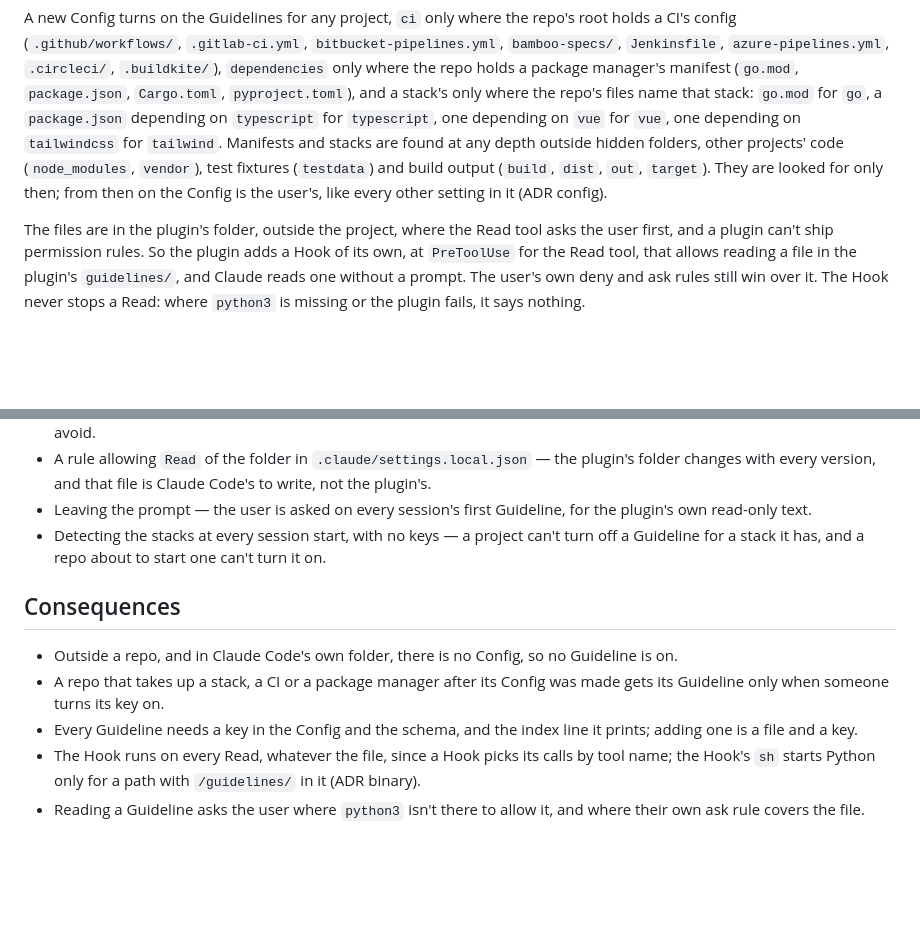
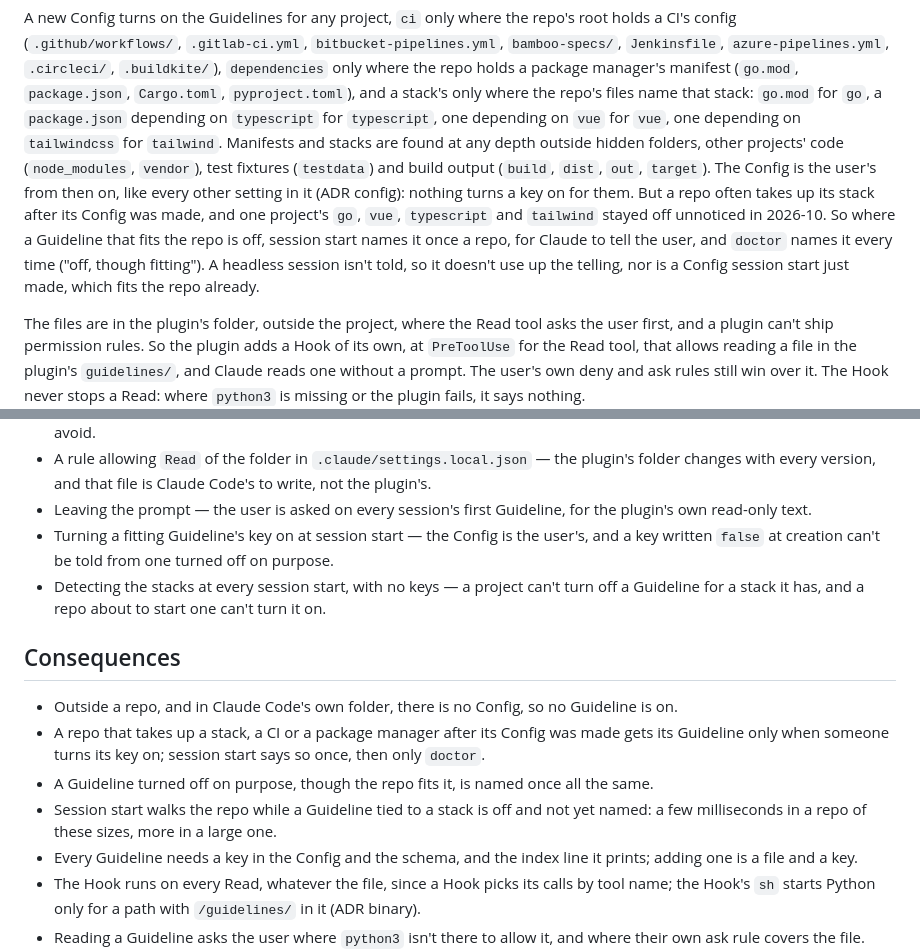
Before and after one commit to bunderlog/claude-plugins, a Markdown page: .about/adr/guidelines.md, 2 parts joined by grey strips. GitHub-like rendering; blank space fills up the shorter version.

Commit message:
docs(about): record how a Guideline the repo fits but the Config turns off is named

```diff
--- a/.about/adr/guidelines.md
+++ b/.about/adr/guidelines.md
@@ -81,8 +81,13 @@ repo holds a package manager's manifest (`go.mod`, `package.json`, `Cargo.toml`,
 `package.json` depending on `typescript` for `typescript`, one depending on `vue` for `vue`, one
 depending on `tailwindcss` for `tailwind`. Manifests and stacks are found at any depth outside
 hidden folders, other projects' code (`node_modules`, `vendor`), test fixtures (`testdata`) and
-build output (`build`, `dist`, `out`, `target`). They are looked for only then; from then on the
-Config is the user's, like every other setting in it (ADR config).
+build output (`build`, `dist`, `out`, `target`). The Config is the user's from then on, like every
+other setting in it (ADR config): nothing turns a key on for them. But a repo often takes up its
+stack after its Config was made, and one project's `go`, `vue`, `typescript` and `tailwind` stayed
+off unnoticed in 2026-10. So where a Guideline that fits the repo is off, session start names it
+once a repo, for Claude to tell the user, and `doctor` names it every time ("off, though
+fitting"). A headless session isn't told, so it doesn't use up the telling, nor is a Config session
+start just made, which fits the repo already.
 
 The files are in the plugin's folder, outside the project, where the Read tool asks the user
 first, and a plugin can't ship permission rules. So the plugin adds a Hook of its own, at
@@ -154,6 +159,8 @@ Guidelines a project can turn them off, and one with no CI never gets `ci`'s lin
   changes with every version, and that file is Claude Code's to write, not the plugin's.
 - Leaving the prompt — the user is asked on every session's first Guideline, for the plugin's
   own read-only text.
+- Turning a fitting Guideline's key on at session start — the Config is the user's, and a key
+  written `false` at creation can't be told from one turned off on purpose.
 - Detecting the stacks at every session start, with no keys — a project can't turn off a
   Guideline for a stack it has, and a repo about to start one can't turn it on.
 
@@ -161,7 +168,10 @@ Guidelines a project can turn them off, and one with no CI never gets `ci`'s lin
 
 - Outside a repo, and in Claude Code's own folder, there is no Config, so no Guideline is on.
 - A repo that takes up a stack, a CI or a package manager after its Config was made gets its
-  Guideline only when someone turns its key on.
+  Guideline only when someone turns its key on; session start says so once, then only `doctor`.
+- A Guideline turned off on purpose, though the repo fits it, is named once all the same.
+- Session start walks the repo while a Guideline tied to a stack is off and not yet named: a few
+  milliseconds in a repo of these sizes, more in a large one.
 - Every Guideline needs a key in the Config and the schema, and the index line it prints; adding
   one is a file and a key.
 - The Hook runs on every Read, whatever the file, since a Hook picks its calls by tool name; the
```
Also changed, not shown: .about/inbox.md (+0 -10 lines).
